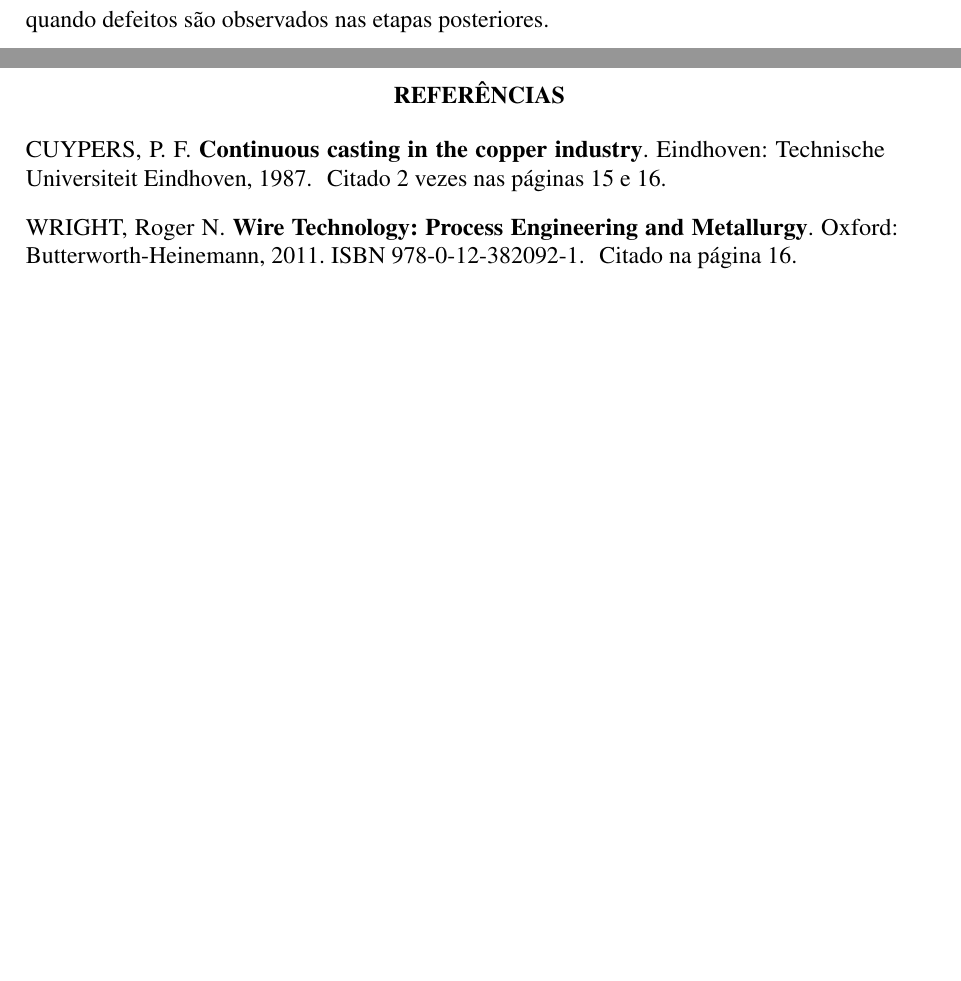
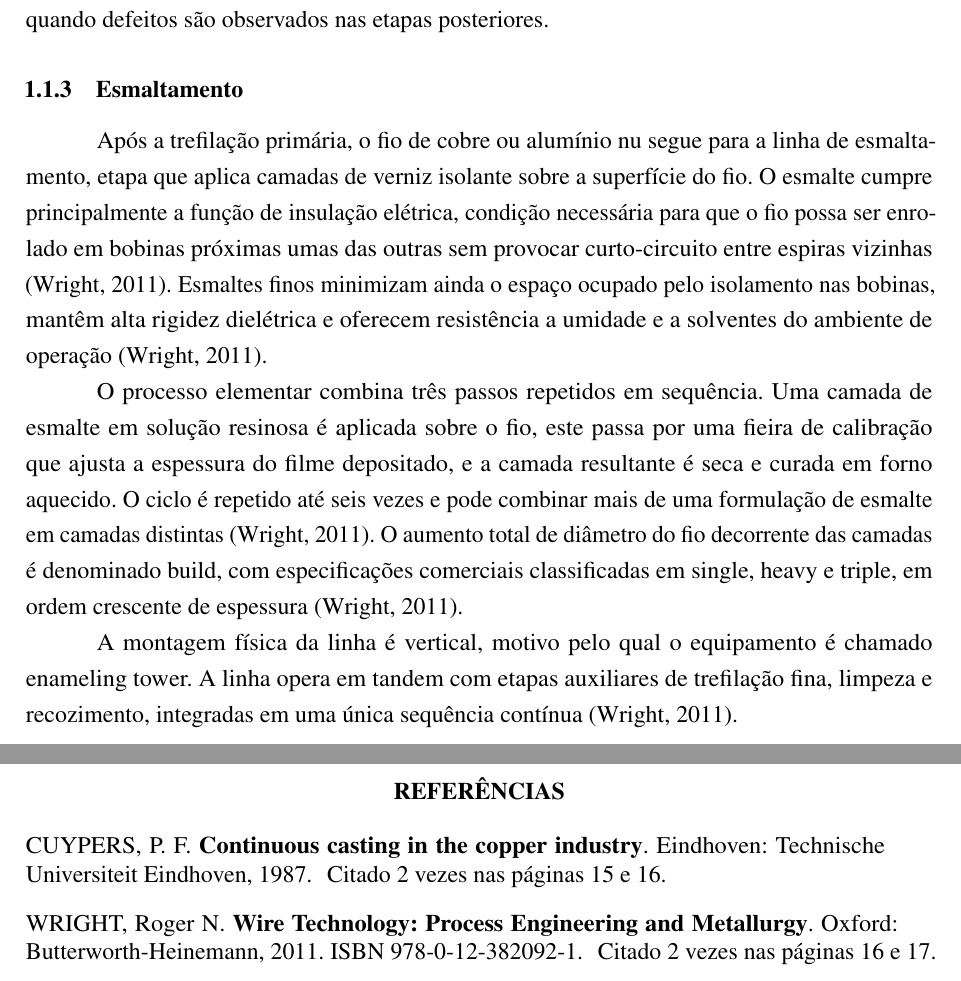
Before and after one commit to Melchioretto/vmdi, a LaTeX thesis (abntex2-model_UDESC_2024.tex, which reads Textuais/Capitulo01.tex): two parts of pages 18 and 19 of 23, joined at a grey line, cut so that both start at the same text, the shorter picture padded with empty space. Compiled offline with pdfLaTeX.

Commit message:
Redige 1.1.3 Esmaltamento com base em Wright (2011) Cap. 16
Cobre, em tres paragrafos descritivos, a funcao do esmalte
(insulacao eletrica, rigidez dieletrica, resistencia a umidade
e solventes), o processo de aplicacao em ciclos repetidos com
secagem e cura em forno e o conceito de build (single, heavy,
triple), alem da montagem vertical em enameling tower em tandem
com trefilacao fina, limpeza e recozimento. Mesmo nivel de
profundidade da 1.1.2 Trefilacao primaria.

Co-Authored-By: Claude Opus 4.7 <noreply@anthropic.com>

```diff
--- a/Textuais/Capitulo01.tex
+++ b/Textuais/Capitulo01.tex
@@ -40,3 +40,13 @@ A trefilação primária recebe o vergalhão fornecido por terceiros e o transfo
 O cobre passa, ainda nesta linha, por uma etapa de recozimento posterior à trefilação. Essa etapa restaura a ductilidade reduzida pelo trabalho a frio dos múltiplos passes e recupera a condutividade elétrica degradada durante a deformação \cite{wright2011wire}. O alumínio, com resposta de encruamento menos pronunciada sob as mesmas reduções, dispensa essa etapa intermediária.
 
 O fio nu resultante é acondicionado em cestos identificados por lote, prática que preserva a rastreabilidade entre o vergalhão original e o produto trefilado e permite isolar lotes específicos quando defeitos são observados nas etapas posteriores.
+
+
+\subsection{Esmaltamento}
+\label{subsec:esmaltamento}
+
+Após a trefilação primária, o fio de cobre ou alumínio nu segue para a linha de esmaltamento, etapa que aplica camadas de verniz isolante sobre a superfície do fio. O esmalte cumpre principalmente a função de insulação elétrica, condição necessária para que o fio possa ser enrolado em bobinas próximas umas das outras sem provocar curto-circuito entre espiras vizinhas \cite{wright2011wire}. Esmaltes finos minimizam ainda o espaço ocupado pelo isolamento nas bobinas, mantêm alta rigidez dielétrica e oferecem resistência a umidade e a solventes do ambiente de operação \cite{wright2011wire}.
+
+O processo elementar combina três passos repetidos em sequência. Uma camada de esmalte em solução resinosa é aplicada sobre o fio, este passa por uma fieira de calibração que ajusta a espessura do filme depositado, e a camada resultante é seca e curada em forno aquecido. O ciclo é repetido até seis vezes e pode combinar mais de uma formulação de esmalte em camadas distintas \cite{wright2011wire}. O aumento total de diâmetro do fio decorrente das camadas é denominado build, com especificações comerciais classificadas em single, heavy e triple, em ordem crescente de espessura \cite{wright2011wire}.
+
+A montagem física da linha é vertical, motivo pelo qual o equipamento é chamado enameling tower. A linha opera em tandem com etapas auxiliares de trefilação fina, limpeza e recozimento, integradas em uma única sequência contínua \cite{wright2011wire}.
```
